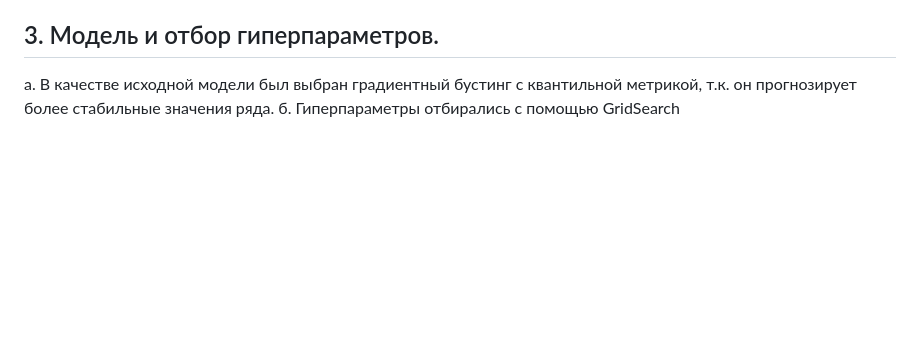
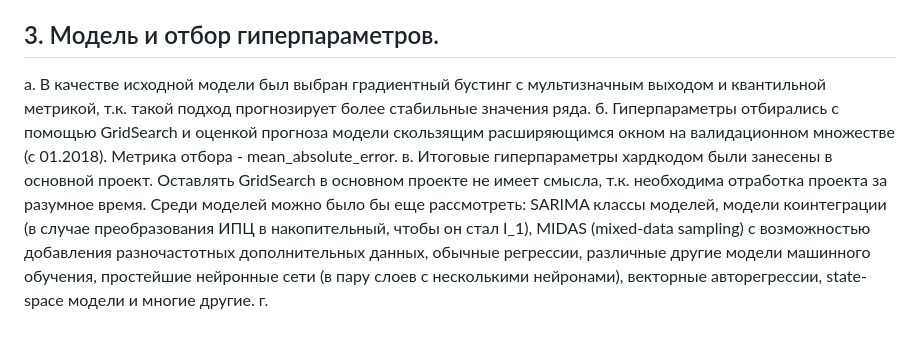
Before and after one commit to hraparovna/CBR_HW, a Markdown page: README.md, the part around one of its changes. GitHub-like rendering; blank space fills up the shorter version.

```diff
--- a/README.md
+++ b/README.md
@@ -40,5 +47,8 @@ a. ИПЦ месяц к месяцу - обязательный ряд, кото
 д. Брались лаги переменных с 6 по 8 для всех переменных, с 1 по 6 для переменных года и месяца (как предопределенных перменных). Таргет был мультизначным, было принято решение прогнозировать сразу 6 значений ИПЦ наперед. Набор лагов был выбран детерменированным и не участвовал в GridSearch на валидации, т.к. это существенно увеличило бы время анализа.
 е. Объясняющие переменные прогонялись через модель изолирующего леса для детектирования выбросов.
 ## 3. Модель и отбор гиперпараметров.
-а. В качестве исходной модели был выбран градиентный бустинг с квантильной метрикой, т.к. он прогнозирует более стабильные значения ряда.
-б. Гиперпараметры отбирались с помощью GridSearch
+а. В качестве исходной модели был выбран градиентный бустинг с мультизначным выходом и квантильной метрикой, т.к. такой подход прогнозирует более стабильные значения ряда.
+б. Гиперпараметры отбирались с помощью GridSearch и оценкой прогноза модели скользящим расширяющимся окном на валидационном множестве (с 01.2018). Метрика отбора - mean_absolute_error.
+в. Итоговые гиперпараметры хардкодом были занесены в основной проект. Оставлять GridSearch в основном проекте не имеет смысла, т.к. необходима отработка проекта за разумное время.
+Среди моделей можно было бы еще рассмотреть: SARIMA классы моделей, модели коинтеграции (в случае преобразования ИПЦ в накопительный, чтобы он стал I_1), MIDAS (mixed-data sampling) с возможностью добавления разночастотных дополнительных данных, обычные регрессии, различные другие модели машинного обучения, простейшие нейронные сети (в пару слоев с несколькими нейронами), векторные авторегрессии, state-space модели и многие другие.
+г.
```
Also changed, not shown: other parts of README.md (+11 -4 lines).
